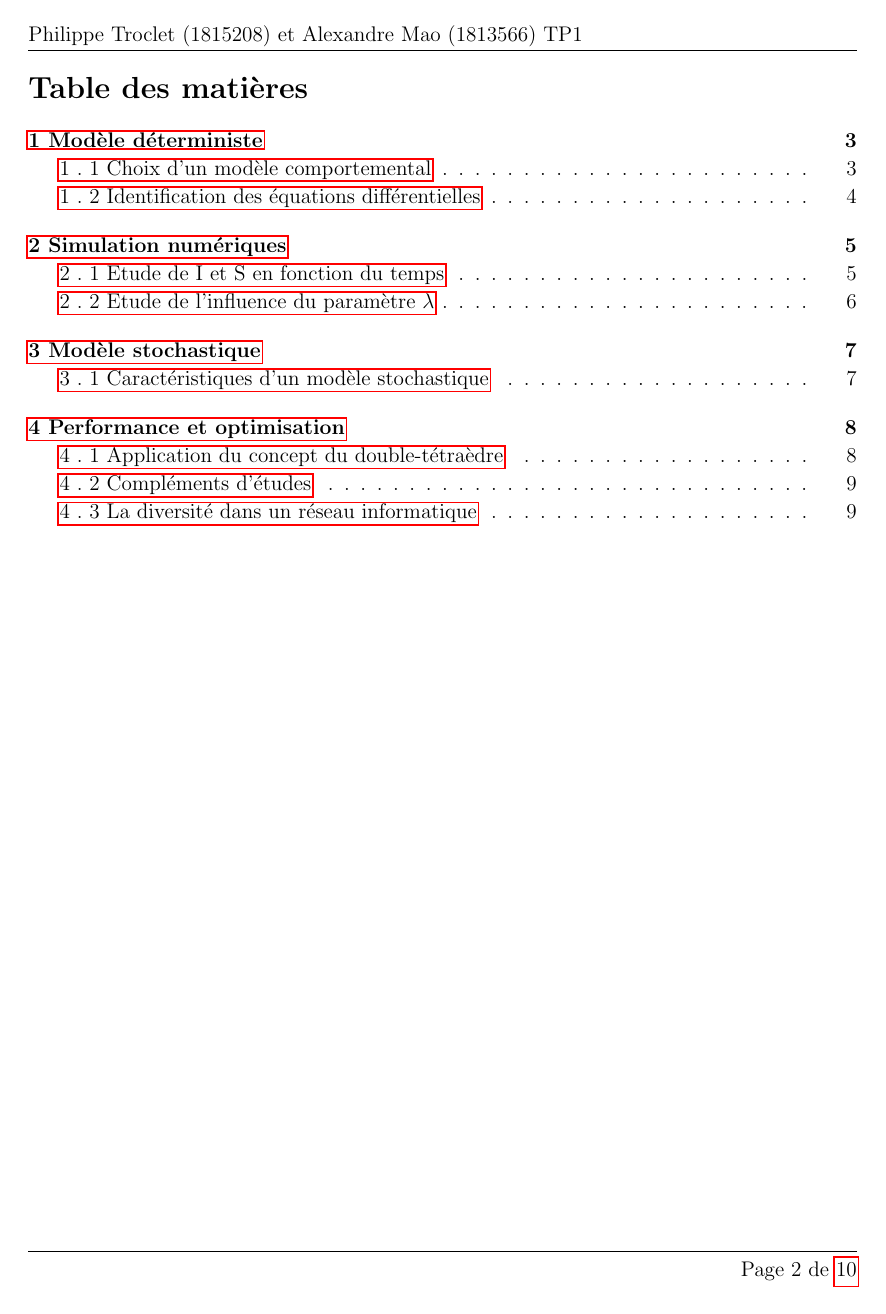
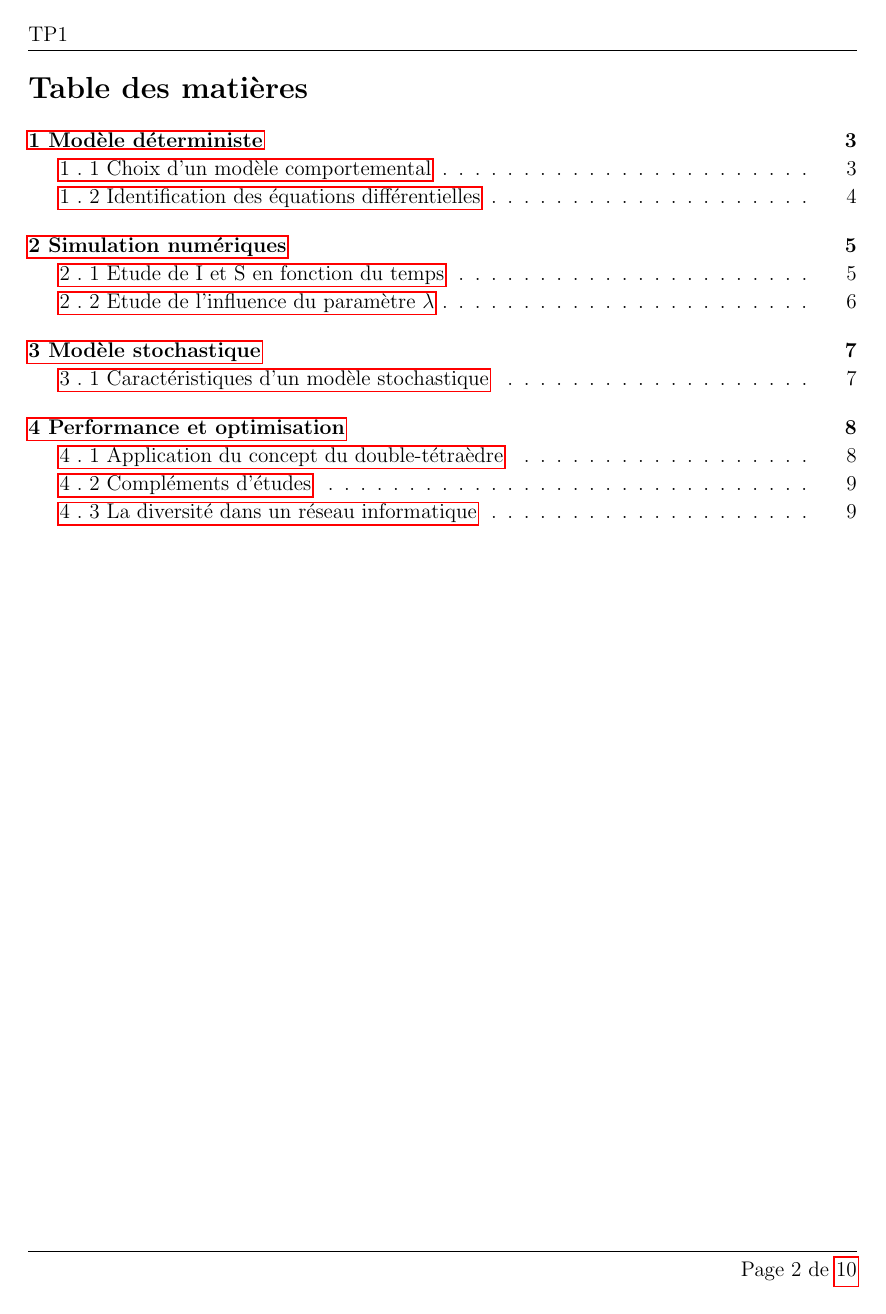
Before and after one commit to MaoAlex/INF6422, a LaTeX document (TP1/Rapport/rapport_tp1_1815208_1813566.tex): page 2 of 10. Compiled offline with pdfLaTeX.

Commit message:
Modifie les headers pour qu'ils soient plus propres.

```diff
--- a/TP1/Rapport/rapport_tp1_1815208_1813566.tex
+++ b/TP1/Rapport/rapport_tp1_1815208_1813566.tex
@@ -44,7 +44,7 @@
 
 % Set up the header and footer
 \pagestyle{fancy}
-\lhead{\hmwkAuthorName \ \hmwkTitle} % Top left header
+\lhead{\hmwkTitle} % Top left header
 \rhead{\firstxmark} % Top right header
 \lfoot{\lastxmark} % Bottom left footer
 \cfoot{} % Bottom center footer
```
